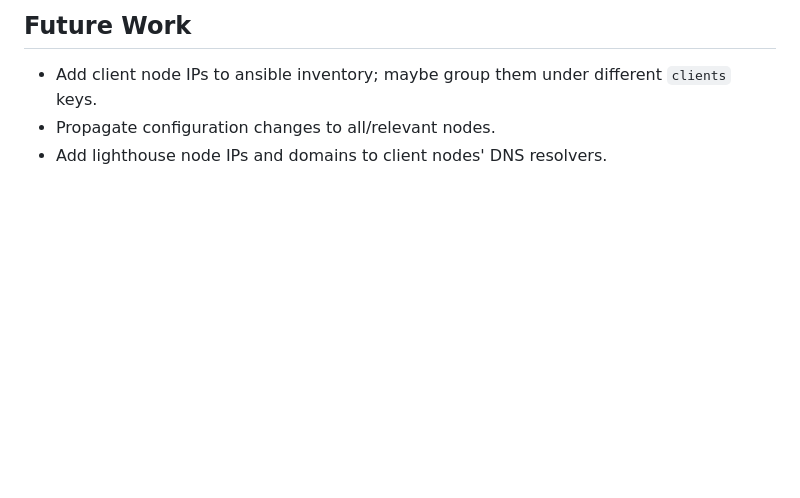
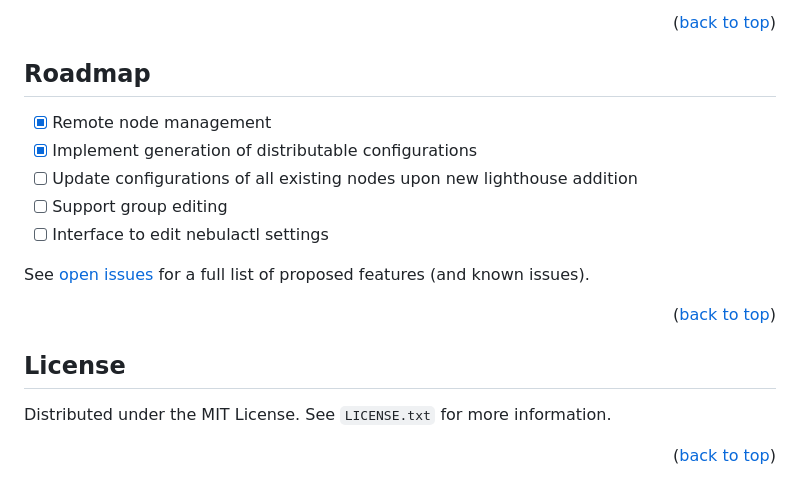
Before and after one commit to Luganodes/nebctl, a Markdown page: README.md, the part around one of its changes. Rendered like a GitHub page; blank space fills up the shorter version.

```diff
--- a/README.md
+++ b/README.md
@@ -45,5 +139,21 @@ Options:
 
-## Future Work
-- Add client node IPs to ansible inventory; maybe group them under different `clients` keys.
-- Propagate configuration changes to all/relevant nodes.
-- Add lighthouse node IPs and domains to client nodes' DNS resolvers.
+<p align="right">(<a href="#readme-top">back to top</a>)</p>
+
+
+## Roadmap
+- [x] Remote node management
+- [x] Implement generation of distributable configurations
+- [ ] Update configurations of all existing nodes upon new lighthouse addition
+- [ ] Support group editing
+- [ ] Interface to edit nebulactl settings
+
+See [open issues](#) for a full list of proposed features (and known issues).
+
+<p align="right">(<a href="#readme-top">back to top</a>)</p>
+
+
+## License
+
+Distributed under the MIT License. See `LICENSE.txt` for more information.
+
+<p align="right">(<a href="#readme-top">back to top</a>)</p>
```
Also changed, not shown: other parts of README.md (+124 -30 lines), nebula-setup.md (deleted, +0 -326 lines), docs/nebulactl.jpeg (added).
